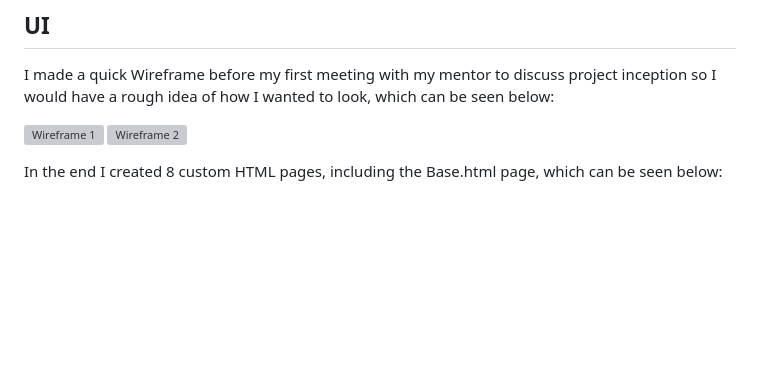
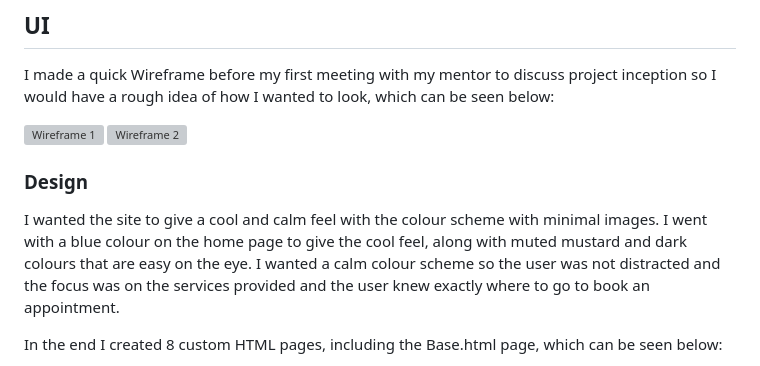
Before and after one commit to JasonHorgan/barbershop-pp4, a Markdown page: README.md, the part around the change. Rendered like a GitHub page; blank space fills up the shorter version; grey boxes are pictures that could not be loaded.

Commit message:
Add more content to readme

```diff
--- a/README.md
+++ b/README.md
@@ -59,6 +59,10 @@ I made a quick Wireframe before my first meeting with my mentor to discuss proje
 
 ![Wireframe 1](documentation/wireframe1.png)
 ![Wireframe 2](documentation/wireframe2.png)
+
+### Design
+
+I wanted the site to give a cool and calm feel with the colour scheme with minimal images. I went with a blue colour on the home page to give the cool feel, along with muted mustard and dark colours that are easy on the eye. I wanted a calm colour scheme so the user was not distracted and the focus was on the services provided and the user knew exactly where to go to book an appointment.
 
 In the end I created 8 custom HTML pages, including the Base.html page, which can be seen below:
 
```
